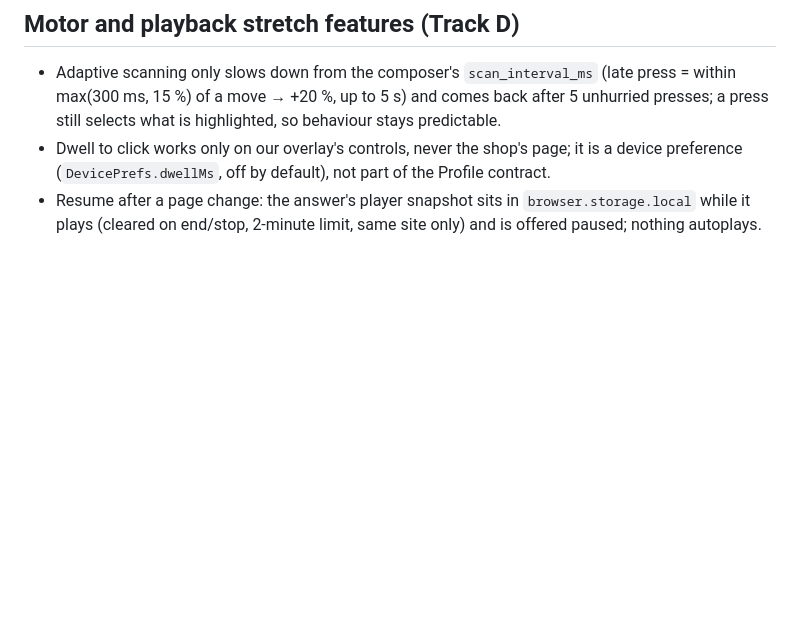
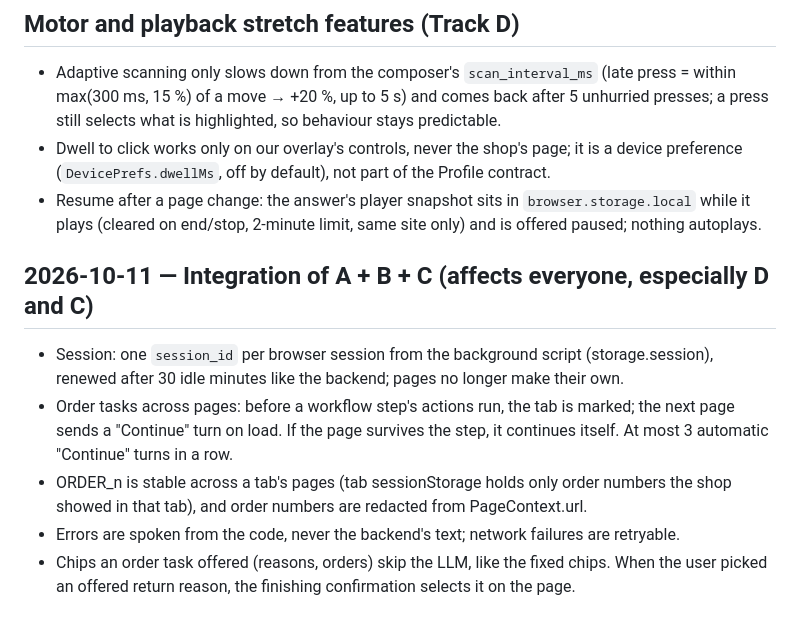
Before and after one commit to Bejaine/Accessible-ECommerce-Browser-Extension, a Markdown page: docs/decisions.md, the part around the change. Drawn GitHub-style; blank space fills up the shorter version.

```diff
--- a/docs/decisions.md
+++ b/docs/decisions.md
@@ -412,3 +412,15 @@ Affects: all tracks. Change rules (minor vs major bump) are in shared/README.md.
 - Resume after a page change: the answer's player snapshot sits in `browser.storage.local` while it
   plays (cleared on end/stop, 2-minute limit, same site only) and is offered paused; nothing
   autoplays.
+
+## 2026-10-11 — Integration of A + B + C (affects everyone, especially D and C)
+- Session: one `session_id` per browser session from the background script (storage.session),
+  renewed after 30 idle minutes like the backend; pages no longer make their own.
+- Order tasks across pages: before a workflow step's actions run, the tab is marked; the next page
+  sends a "Continue" turn on load. If the page survives the step, it continues itself. At most 3
+  automatic "Continue" turns in a row.
+- ORDER_n is stable across a tab's pages (tab sessionStorage holds only order numbers the shop
+  showed in that tab), and order numbers are redacted from PageContext.url.
+- Errors are spoken from the code, never the backend's text; network failures are retryable.
+- Chips an order task offered (reasons, orders) skip the LLM, like the fixed chips. When the
+  user picked an offered return reason, the finishing confirmation selects it on the page.
```
Also changed, not shown: docs/STATUS.md (+26 -3 lines), docs/backend-api.md (+3 -2 lines).
